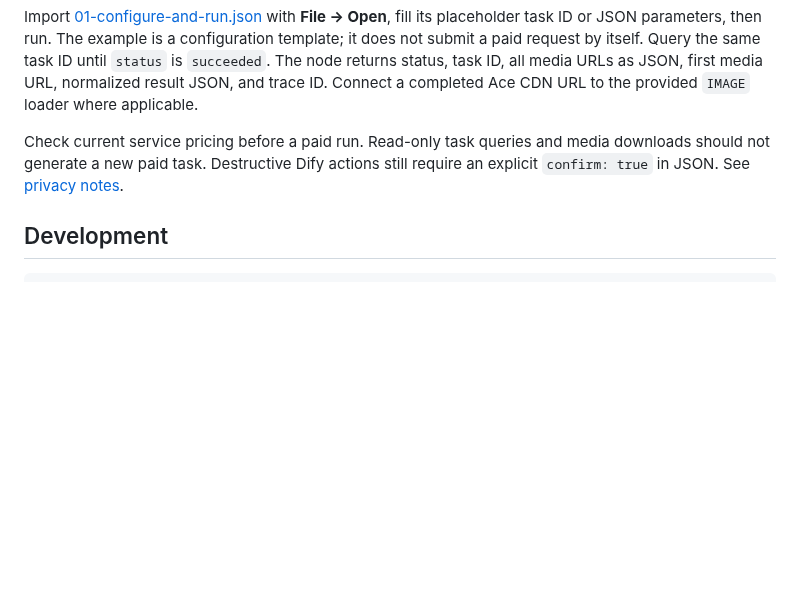
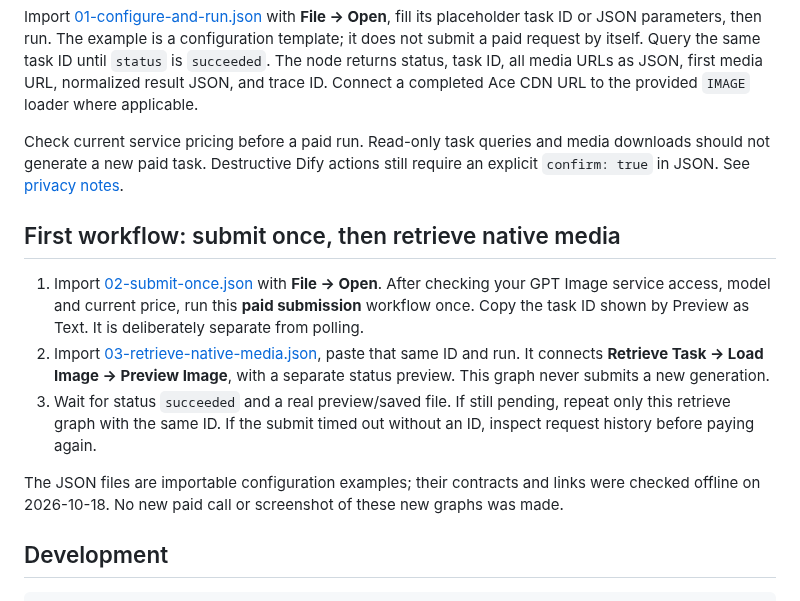
Before and after one commit to AceDataCloud/GPTImageComfyUI, a Markdown page: README.md, the part around one of its changes. Rendered like a GitHub page; blank space fills up the shorter version.

````diff
--- a/README.md
+++ b/README.md
@@ -34,6 +50,14 @@ Import [01-configure-and-run.json](examples/01-configure-and-run.json) with **Fi
 
 Check current service pricing before a paid run. Read-only task queries and media downloads should not generate a new paid task. Destructive Dify actions still require an explicit `confirm: true` in JSON. See [privacy notes](docs/PRIVACY.md).
 
+## First workflow: submit once, then retrieve native media
+
+1. Import [02-submit-once.json](examples/02-submit-once.json) with **File → Open**. After checking your GPT Image service access, model and current price, run this **paid submission** workflow once. Copy the task ID shown by Preview as Text. It is deliberately separate from polling.
+2. Import [03-retrieve-native-media.json](examples/03-retrieve-native-media.json), paste that same ID and run. It connects **Retrieve Task → Load Image → Preview Image**, with a separate status preview. This graph never submits a new generation.
+3. Wait for status `succeeded` and a real preview/saved file. If still pending, repeat only this retrieve graph with the same ID. If the submit timed out without an ID, inspect request history before paying again.
+
+The JSON files are importable configuration examples; their contracts and links were checked offline on 2026-10-18. No new paid call or screenshot of these new graphs was made.
+
 ## Development
 
 ```bash
````
Also changed, not shown: other parts of README.md (+20 -4 lines), docs/README.zh-CN.md (+33 -7 lines), docs/images/create-api-key-en.png (added), docs/images/get-api-key-en.png (added), docs/images/manager-discovery.png (added), docs/images/manager-installed.png (added), 4 other files.
